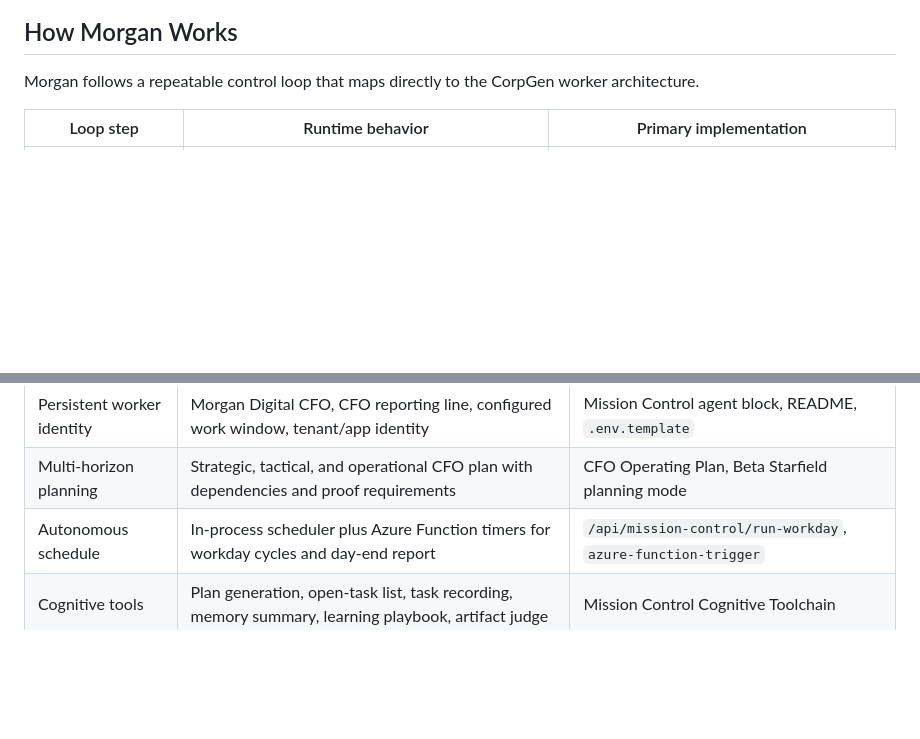
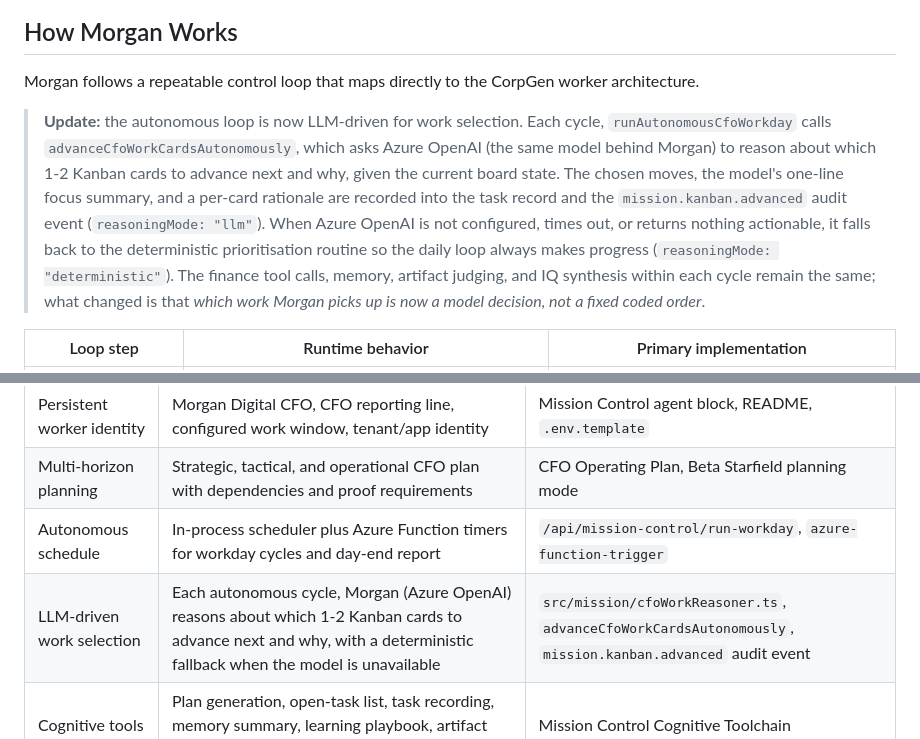
Before and after one commit to ITSpecialist111/Morgan-D-CFO, a Markdown page: docs/corpgen-operating-model.md, 2 parts joined by grey strips. GitHub-like rendering; blank space fills up the shorter version.

Commit message:
docs: CorpGen operating model documents the LLM-driven autonomous loop
Co-authored-by: Copilot <223556219+Copilot@users.noreply.github.com>

```diff
--- a/docs/corpgen-operating-model.md
+++ b/docs/corpgen-operating-model.md
@@ -23,6 +23,8 @@ Morgan acts as an autonomous Digital CFO for the CFO office. During the configur
 
 Morgan follows a repeatable control loop that maps directly to the CorpGen worker architecture.
 
+> **Update:** the autonomous loop is now LLM-driven for work selection. Each cycle, `runAutonomousCfoWorkday` calls `advanceCfoWorkCardsAutonomously`, which asks Azure OpenAI (the same model behind Morgan) to reason about which 1-2 Kanban cards to advance next and why, given the current board state. The chosen moves, the model's one-line focus summary, and a per-card rationale are recorded into the task record and the `mission.kanban.advanced` audit event (`reasoningMode: "llm"`). When Azure OpenAI is not configured, times out, or returns nothing actionable, it falls back to the deterministic prioritisation routine so the daily loop always makes progress (`reasoningMode: "deterministic"`). The finance tool calls, memory, artifact judging, and IQ synthesis within each cycle remain the same; what changed is that *which work Morgan picks up is now a model decision, not a fixed coded order*.
+
 | Loop step | Runtime behavior | Primary implementation |
 |---|---|---|
 | Identity and job contract | Morgan loads the Digital CFO role, mandate, autonomy principles, escalation rules, and success measures. | `src/mission/missionControl.ts` |
@@ -40,6 +42,7 @@ Morgan follows a repeatable control loop that maps directly to the CorpGen worke
 | Persistent worker identity | Morgan Digital CFO, CFO reporting line, configured work window, tenant/app identity | Mission Control agent block, README, `.env.template` |
 | Multi-horizon planning | Strategic, tactical, and operational CFO plan with dependencies and proof requirements | CFO Operating Plan, Beta Starfield planning mode |
 | Autonomous schedule | In-process scheduler plus Azure Function timers for workday cycles and day-end report | `/api/mission-control/run-workday`, `azure-function-trigger` |
+| LLM-driven work selection | Each autonomous cycle, Morgan (Azure OpenAI) reasons about which 1-2 Kanban cards to advance next and why, with a deterministic fallback when the model is unavailable | `src/mission/cfoWorkReasoner.ts`, `advanceCfoWorkCardsAutonomously`, `mission.kanban.advanced` audit event |
 | Cognitive tools | Plan generation, open-task list, task recording, memory summary, learning playbook, artifact judge | Mission Control Cognitive Toolchain |
 | Tiered memory | Working context, structured task records, semantic recall cues, critical content preservation | Adaptive Memory, Completed Work Log |
 | Experiential learning | Reusable finance workflow patterns and production cutover lessons | Experiential Learning panel |
```
